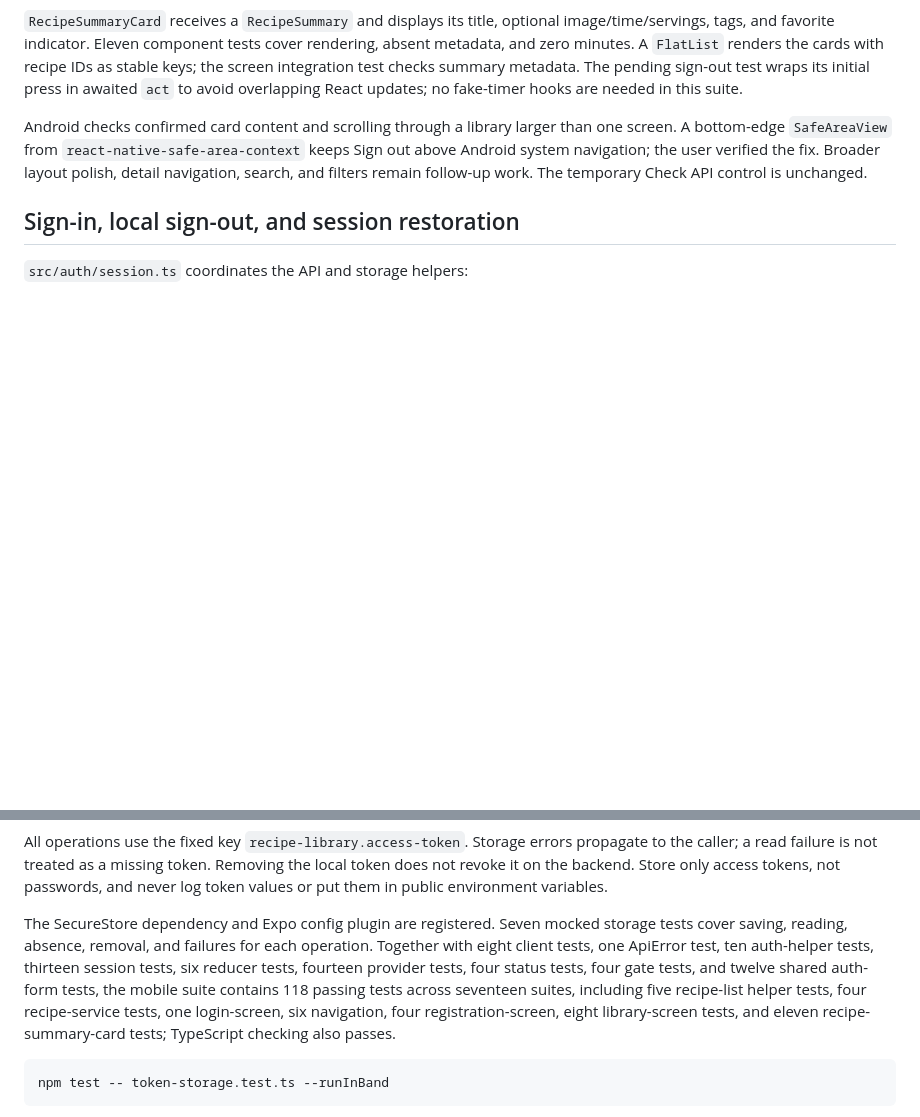
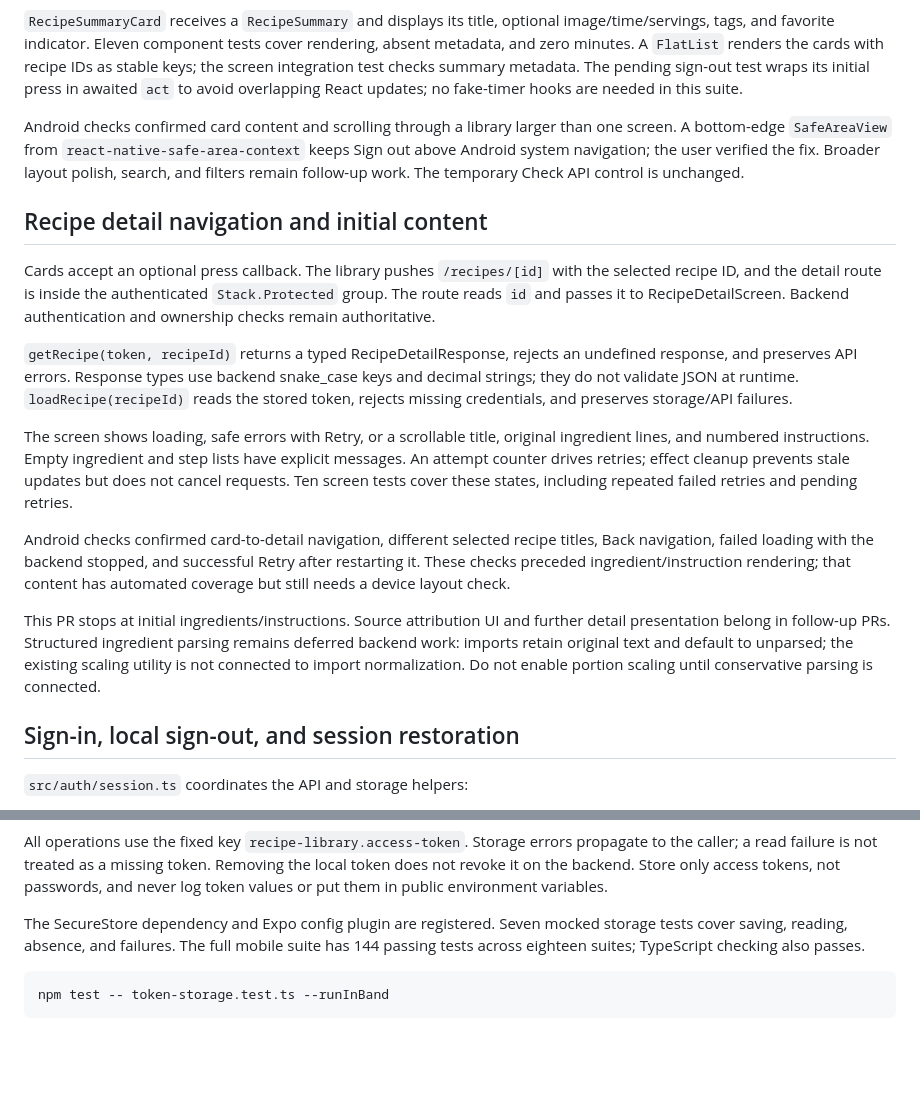
Before and after one commit to ade713/recipe-library, a Markdown page: mobile/README.md, 2 parts joined by grey strips. GitHub-like rendering; blank space fills up the shorter version.

Commit message:
Document recipe detail milestone and focused PR scope

````diff
--- a/mobile/README.md
+++ b/mobile/README.md
@@ -176,8 +176,38 @@ overlapping React updates; no fake-timer hooks are needed in this suite.
 Android checks confirmed card content and scrolling through a library larger than
 one screen. A bottom-edge `SafeAreaView` from `react-native-safe-area-context`
 keeps Sign out above Android system navigation; the user verified the fix.
-Broader layout polish, detail navigation, search, and filters remain follow-up
+Broader layout polish, search, and filters remain follow-up
 work. The temporary Check API control is unchanged.
+
+## Recipe detail navigation and initial content
+
+Cards accept an optional press callback. The library pushes `/recipes/[id]` with
+the selected recipe ID, and the detail route is inside the authenticated
+`Stack.Protected` group. The route reads `id` and passes it to RecipeDetailScreen.
+Backend authentication and ownership checks remain authoritative.
+
+`getRecipe(token, recipeId)` returns a typed RecipeDetailResponse, rejects an
+undefined response, and preserves API errors. Response types use backend
+snake_case keys and decimal strings; they do not validate JSON at runtime.
+`loadRecipe(recipeId)` reads the stored token, rejects missing credentials, and
+preserves storage/API failures.
+
+The screen shows loading, safe errors with Retry, or a scrollable title,
+original ingredient lines, and numbered instructions. Empty ingredient and step
+lists have explicit messages. An attempt counter drives retries; effect cleanup
+prevents stale updates but does not cancel requests. Ten screen tests cover these
+states, including repeated failed retries and pending retries.
+
+Android checks confirmed card-to-detail navigation, different selected recipe
+titles, Back navigation, failed loading with the backend stopped, and successful
+Retry after restarting it. These checks preceded ingredient/instruction rendering;
+that content has automated coverage but still needs a device layout check.
+
+This PR stops at initial ingredients/instructions. Source attribution UI and
+further detail presentation belong in follow-up PRs. Structured ingredient parsing
+remains deferred backend work: imports retain original text and default to
+unparsed; the existing scaling utility is not connected to import normalization.
+Do not enable portion scaling until conservative parsing is connected.
 
 ## Sign-in, local sign-out, and session restoration
 
@@ -367,13 +397,8 @@ tokens, not passwords, and never log token values or put them in public
 environment variables.
 
 The SecureStore dependency and Expo config plugin are registered. Seven mocked
-storage tests cover saving, reading, absence, removal, and failures for each
-operation. Together with eight client tests, one ApiError test, ten auth-helper
-tests, thirteen session tests, six reducer tests, fourteen provider tests, four
-status tests, four gate tests, and twelve shared auth-form tests, the mobile suite contains
-118 passing tests across seventeen suites, including five recipe-list helper tests,
-four recipe-service tests, one login-screen, six navigation, four registration-screen,
-eight library-screen tests, and eleven recipe-summary-card tests; TypeScript checking also passes.
+storage tests cover saving, reading, absence, and failures. The full mobile suite
+has 144 passing tests across eighteen suites; TypeScript checking also passes.
 
 ```bash
 npm test -- token-storage.test.ts --runInBand
````
Also changed, not shown: AGENTS.md (+7 -0 lines), docs/PROJECT_MEMORY.md (+10 -2 lines).
